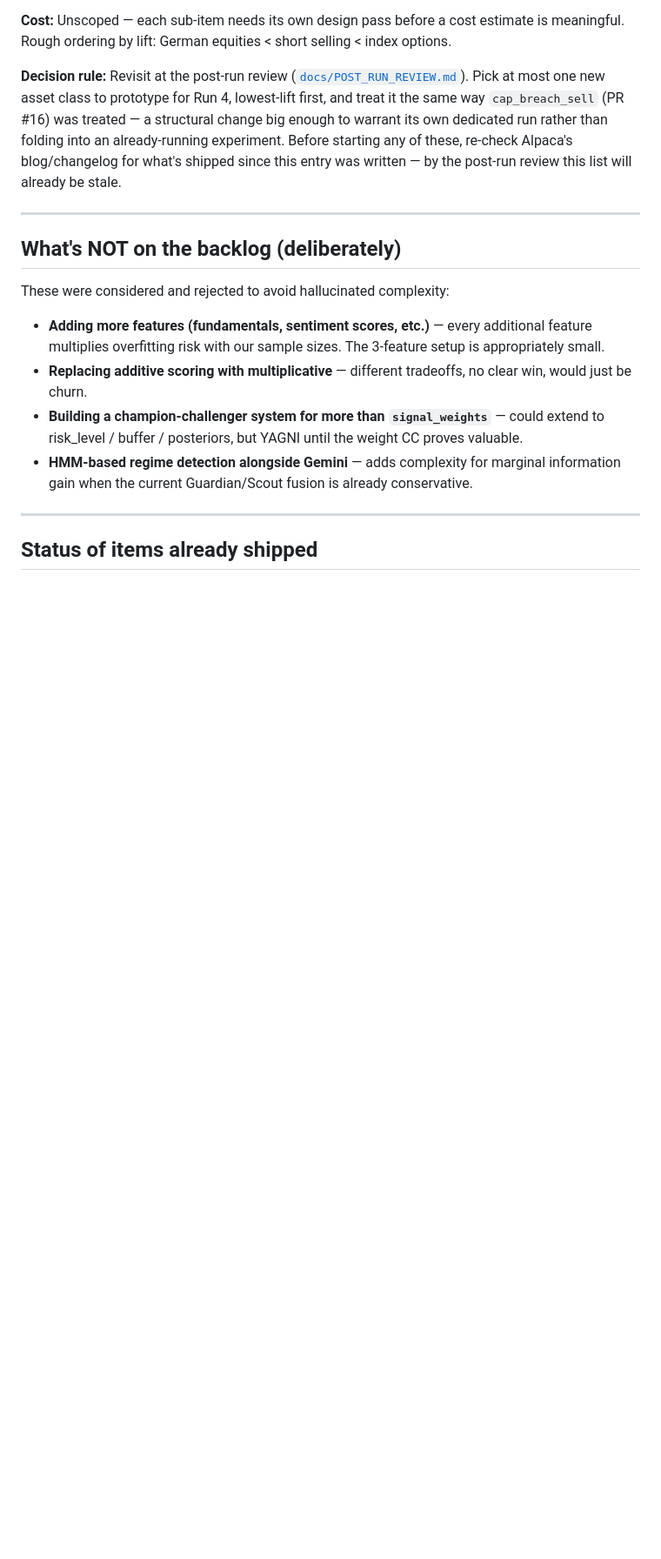
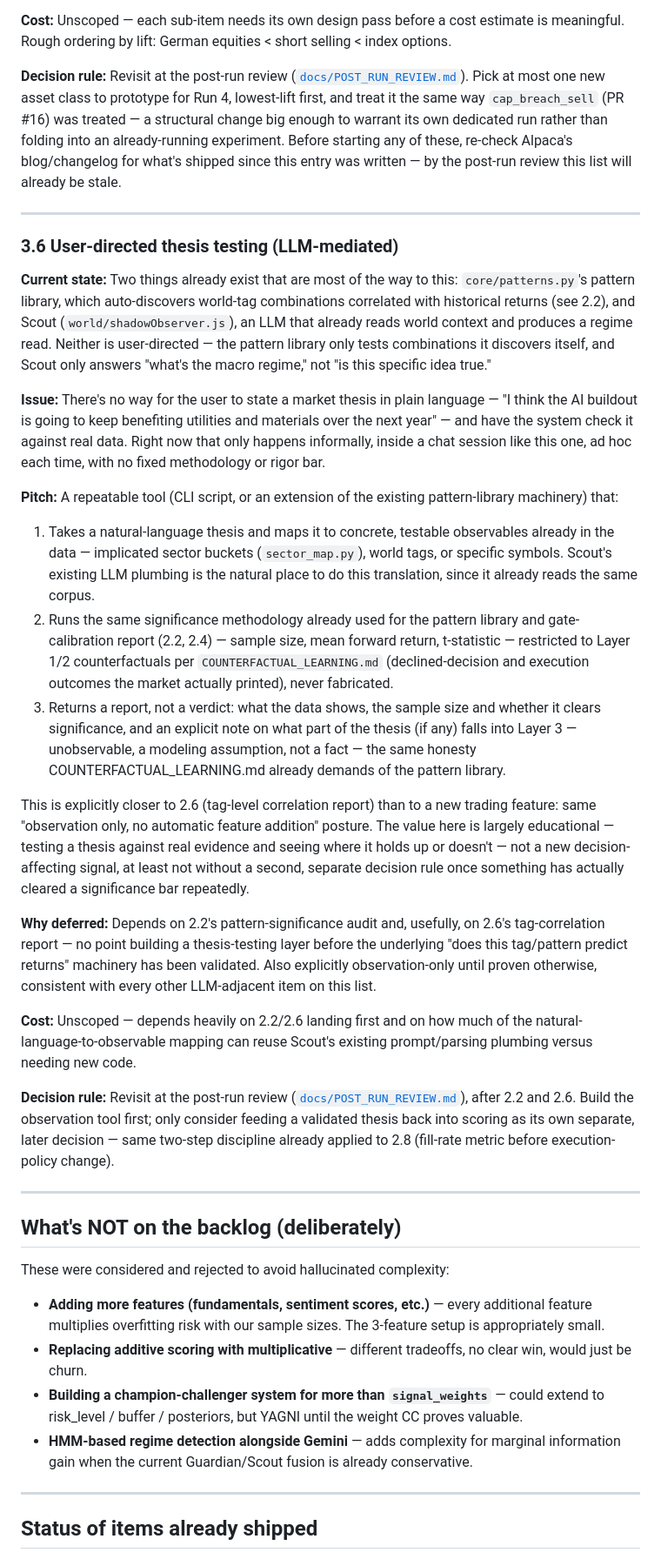
Before and after one commit to lukeinthecity/value-steward, a Markdown page: docs/ML_BACKLOG.md, the part around the change. Shown at 87% size. Rendered like a GitHub page; blank space fills up the shorter version.

Commit message:
docs(ml): add user-directed thesis testing backlog item (3.6)
From a Day-19 check-in conversation: the user wants to be able to state
a market thesis in plain language (e.g. "AI buildout benefits utilities
and materials") and have it tested against real data, largely for the
educational value of seeing how a thesis holds up against evidence.

Scoped as an extension of machinery that already exists rather than a
new capability from scratch: the pattern library (2.2) already
auto-discovers world-tag combinations correlated with returns, and
Scout already does LLM-mediated reading of world context. This item is
the user-directed version of the same idea - translate a stated thesis
into testable observables, run the same significance methodology
already used for gate-calibration and the pattern library, and report
what the data shows (restricted to Layer 1/2 counterfactuals per
COUNTERFACTUAL_LEARNING.md, with an explicit Layer-3 disclaimer for
anything unobservable).

Explicitly observation-only, deferred until 2.2 and 2.6 land first, and
cross-referenced into POST_RUN_REVIEW.md's consolidated checklist as
item 16. No code changes - this documents a future decision.

Co-Authored-By: Claude Opus 4.8 <noreply@anthropic.com>

```diff
--- a/docs/ML_BACKLOG.md
+++ b/docs/ML_BACKLOG.md
@@ -457,6 +457,69 @@ by the post-run review this list will already be stale.
 
 ---
 
+### 3.6 User-directed thesis testing (LLM-mediated)
+
+**Current state:** Two things already exist that are most of the way to
+this: `core/patterns.py`'s pattern library, which auto-discovers
+world-tag combinations correlated with historical returns (see 2.2), and
+Scout (`world/shadowObserver.js`), an LLM that already reads world
+context and produces a regime read. Neither is user-directed — the
+pattern library only tests combinations it discovers itself, and Scout
+only answers "what's the macro regime," not "is this specific idea true."
+
+**Issue:** There's no way for the user to state a market thesis in plain
+language — "I think the AI buildout is going to keep benefiting
+utilities and materials over the next year" — and have the system check
+it against real data. Right now that only happens informally, inside a
+chat session like this one, ad hoc each time, with no fixed methodology
+or rigor bar.
+
+**Pitch:** A repeatable tool (CLI script, or an extension of the
+existing pattern-library machinery) that:
+1. Takes a natural-language thesis and maps it to concrete, testable
+   observables already in the data — implicated sector buckets
+   (`sector_map.py`), world tags, or specific symbols. Scout's existing
+   LLM plumbing is the natural place to do this translation, since it
+   already reads the same corpus.
+2. Runs the same significance methodology already used for the pattern
+   library and gate-calibration report (2.2, 2.4) — sample size, mean
+   forward return, t-statistic — restricted to Layer 1/2 counterfactuals
+   per `COUNTERFACTUAL_LEARNING.md` (declined-decision and execution
+   outcomes the market actually printed), never fabricated.
+3. Returns a report, not a verdict: what the data shows, the sample size
+   and whether it clears significance, and an explicit note on what part
+   of the thesis (if any) falls into Layer 3 — unobservable, a modeling
+   assumption, not a fact — the same honesty COUNTERFACTUAL_LEARNING.md
+   already demands of the pattern library.
+
+This is explicitly closer to 2.6 (tag-level correlation report) than to
+a new trading feature: same "observation only, no automatic feature
+addition" posture. The value here is largely educational — testing a
+thesis against real evidence and seeing where it holds up or doesn't —
+not a new decision-affecting signal, at least not without a second,
+separate decision rule once something has actually cleared a
+significance bar repeatedly.
+
+**Why deferred:** Depends on 2.2's pattern-significance audit and,
+usefully, on 2.6's tag-correlation report — no point building a
+thesis-testing layer before the underlying "does this tag/pattern
+predict returns" machinery has been validated. Also explicitly
+observation-only until proven otherwise, consistent with every other
+LLM-adjacent item on this list.
+
+**Cost:** Unscoped — depends heavily on 2.2/2.6 landing first and on
+how much of the natural-language-to-observable mapping can reuse
+Scout's existing prompt/parsing plumbing versus needing new code.
+
+**Decision rule:** Revisit at the post-run review
+([`docs/POST_RUN_REVIEW.md`](POST_RUN_REVIEW.md)), after 2.2 and 2.6.
+Build the observation tool first; only consider feeding a validated
+thesis back into scoring as its own separate, later decision — same
+two-step discipline already applied to 2.8 (fill-rate metric before
+execution-policy change).
+
+---
+
 ## What's NOT on the backlog (deliberately)
 
 These were considered and rejected to avoid hallucinated complexity:
```
Also changed, not shown: docs/POST_RUN_REVIEW.md (+8 -0 lines).
